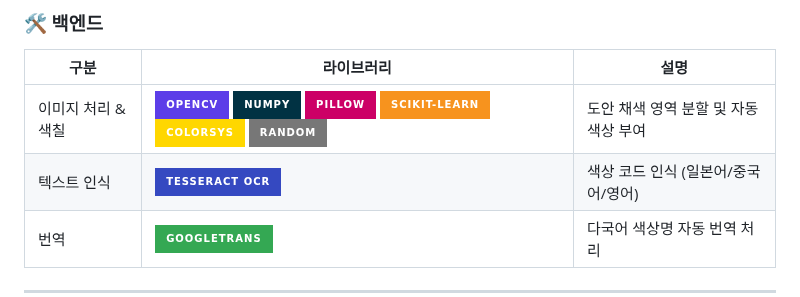
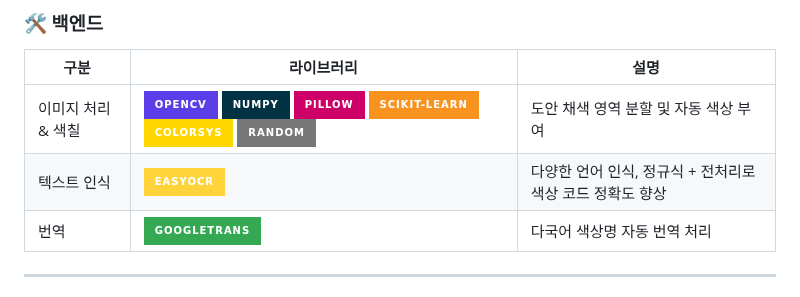
Before and after one commit to spectre0303/ossw-ColorMyModel, a Markdown page: README.md, the part around the change. GitHub-like rendering; badges without logos.

```diff
--- a/README.md
+++ b/README.md
@@ -66,7 +66,7 @@
 | 구분 | 라이브러리 | 설명 |
 |------|------------|------|
 |이미지 처리 & 색칠 | [<img src="https://img.shields.io/badge/OpenCV-5C3EE8?style=for-the-badge&logo=opencv&logoColor=white">](https://opencv.org) [<img src="https://img.shields.io/badge/NumPy-013243?style=for-the-badge&logo=numpy&logoColor=white">](https://numpy.org) [<img src="https://img.shields.io/badge/Pillow-cc0066?style=for-the-badge&logo=python&logoColor=white">](https://python-pillow.org) [<img src="https://img.shields.io/badge/scikit--learn-F7931E?style=for-the-badge&logo=scikit-learn&logoColor=white">](https://scikit-learn.org/stable/modules/clustering.html) [<img src="https://img.shields.io/badge/colorsys-FFD700?style=for-the-badge&logo=python&logoColor=white">](https://docs.python.org/3/library/colorsys.html) [<img src="https://img.shields.io/badge/random-777777?style=for-the-badge&logo=python&logoColor=white">](https://docs.python.org/3/library/random.html) | 도안 채색 영역 분할 및 자동 색상 부여 |
-| 텍스트 인식 | [<img src="https://img.shields.io/badge/Tesseract OCR-3549C1?style=for-the-badge&logo=tesseract&logoColor=white">](https://github.com/tesseract-ocr/tesseract) | 색상 코드 인식 (일본어/중국어/영어) |
+| 텍스트 인식 | [<img src="https://img.shields.io/badge/easyOCR-FFD43B?style=for-the-badge&logo=python&logoColor=black">](https://github.com/JaidedAI/EasyOCR) | 다양한 언어 인식, 정규식 + 전처리로 색상 코드 정확도 향상 |
 | 번역 | [<img src="https://img.shields.io/badge/googletrans-34A853?style=for-the-badge&logo=google&logoColor=white">](https://py-googletrans.readthedocs.io/en/latest/) | 다국어 색상명 자동 번역 처리 |
 
 ---
```
